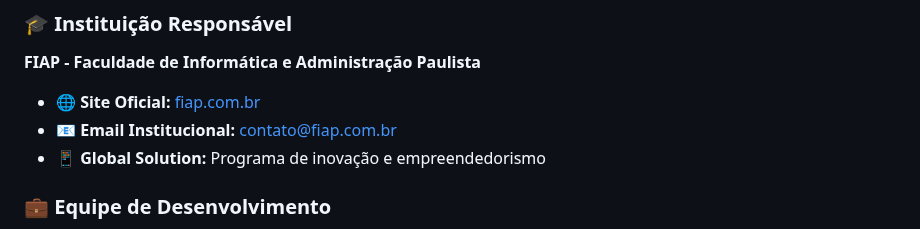
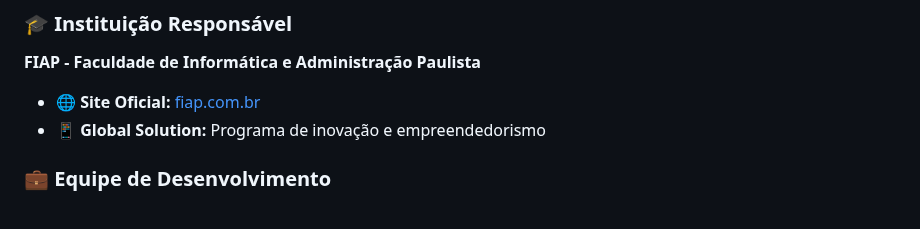
Before and after one commit to lucaslap/GlobalSolution, a Markdown page: README.md, the part around the change. GitHub-like rendering.

```diff
--- a/README.md
+++ b/README.md
@@ -456,7 +456,6 @@ Este projeto representa a aplicação prática de conhecimentos em desenvolvimen
 ### 🎓 Instituição Responsável
 **FIAP - Faculdade de Informática e Administração Paulista**
 - 🌐 **Site Oficial:** [fiap.com.br](https://www.fiap.com.br)
-- 📧 **Email Institucional:** [contato@fiap.com.br](mailto:contato@fiap.com.br)
 - 📱 **Global Solution:** Programa de inovação e empreendedorismo
 
 ### 💼 Equipe de Desenvolvimento
```
